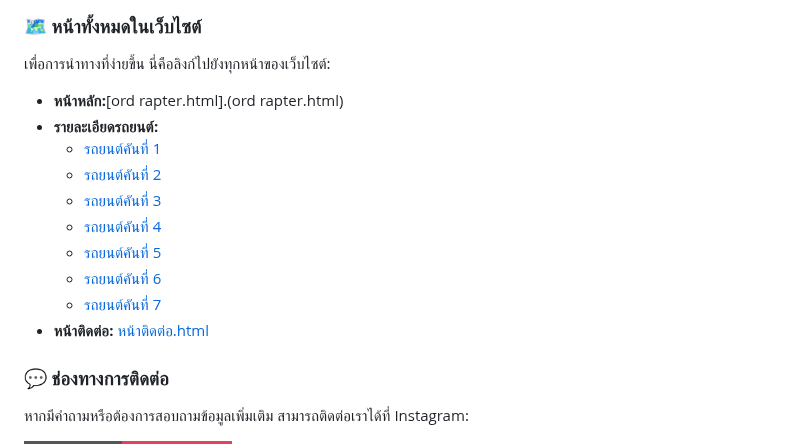
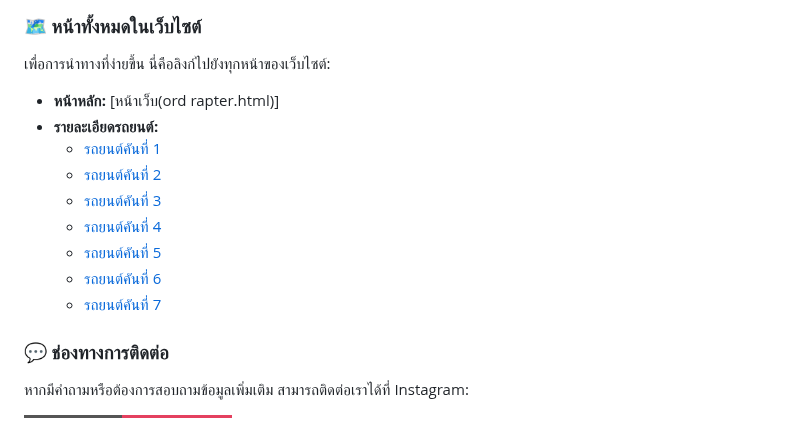
Before and after one commit to piyawat-hash/ORD-RAPTER-WEBSITE, a Markdown page: README.md, the part around the change. GitHub-like rendering; badges without logos.

```diff
--- a/README.md
+++ b/README.md
@@ -26,7 +26,7 @@
 
 เพื่อการนำทางที่ง่ายขึ้น นี่คือลิงก์ไปยังทุกหน้าของเว็บไซต์:
 
-* **หน้าหลัก:**[ord rapter.html].(ord rapter.html)
+* **หน้าหลัก:** [หน้าเว็บ(ord rapter.html)]
 * **รายละเอียดรถยนต์:**
     * [รถยนต์คันที่ 1](car-detail.html)
     * [รถยนต์คันที่ 2](car-detail2.html)
@@ -35,9 +35,6 @@
     * [รถยนต์คันที่ 5](car-detail5.html)
     * [รถยนต์คันที่ 6](car-detail6.html)
     * [รถยนต์คันที่ 7](car-detail7.html)
-* **หน้าติดต่อ:** [หน้าติดต่อ.html](หน้าติดต่อ.html)
-
-
 ### 💬 ช่องทางการติดต่อ
 
 หากมีคำถามหรือต้องการสอบถามข้อมูลเพิ่มเติม สามารถติดต่อเราได้ที่ Instagram:
```
